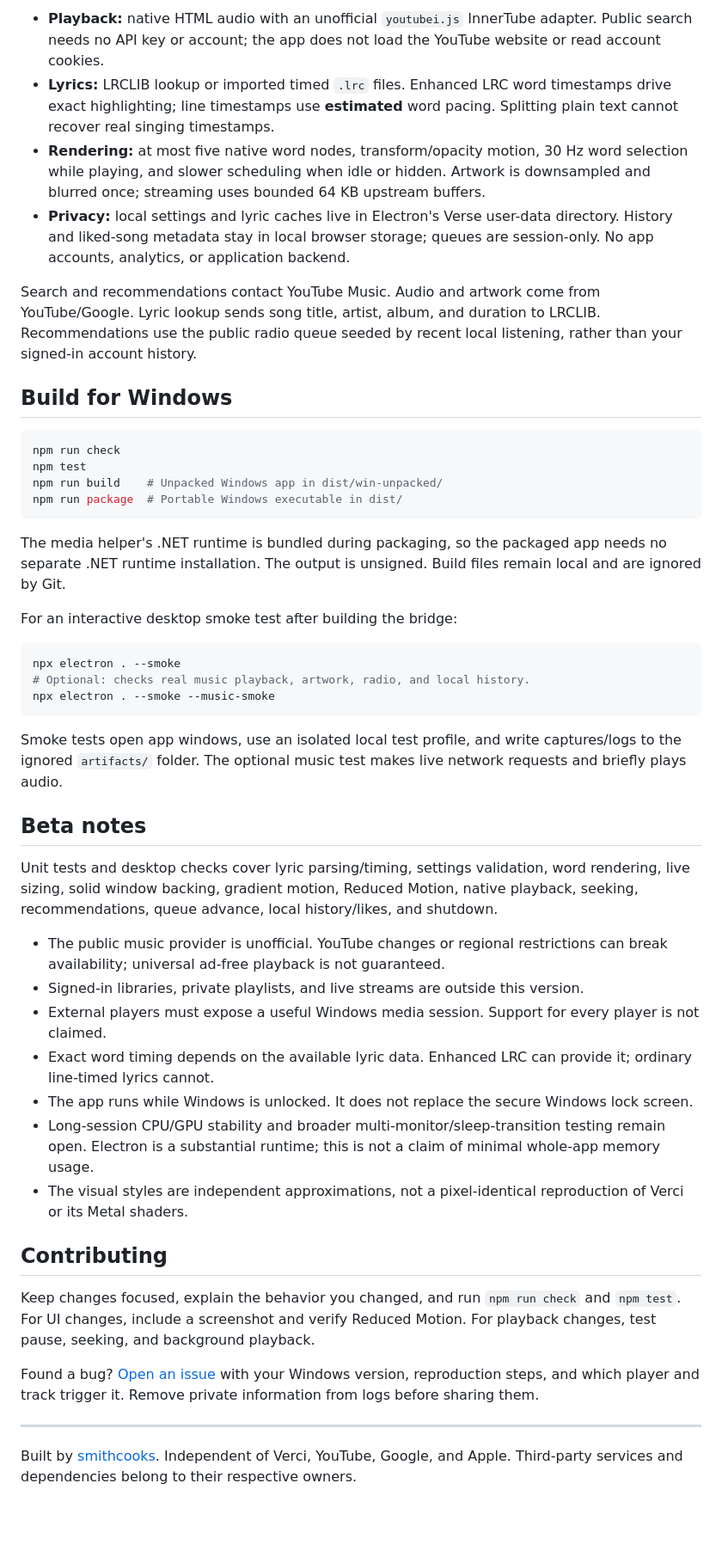
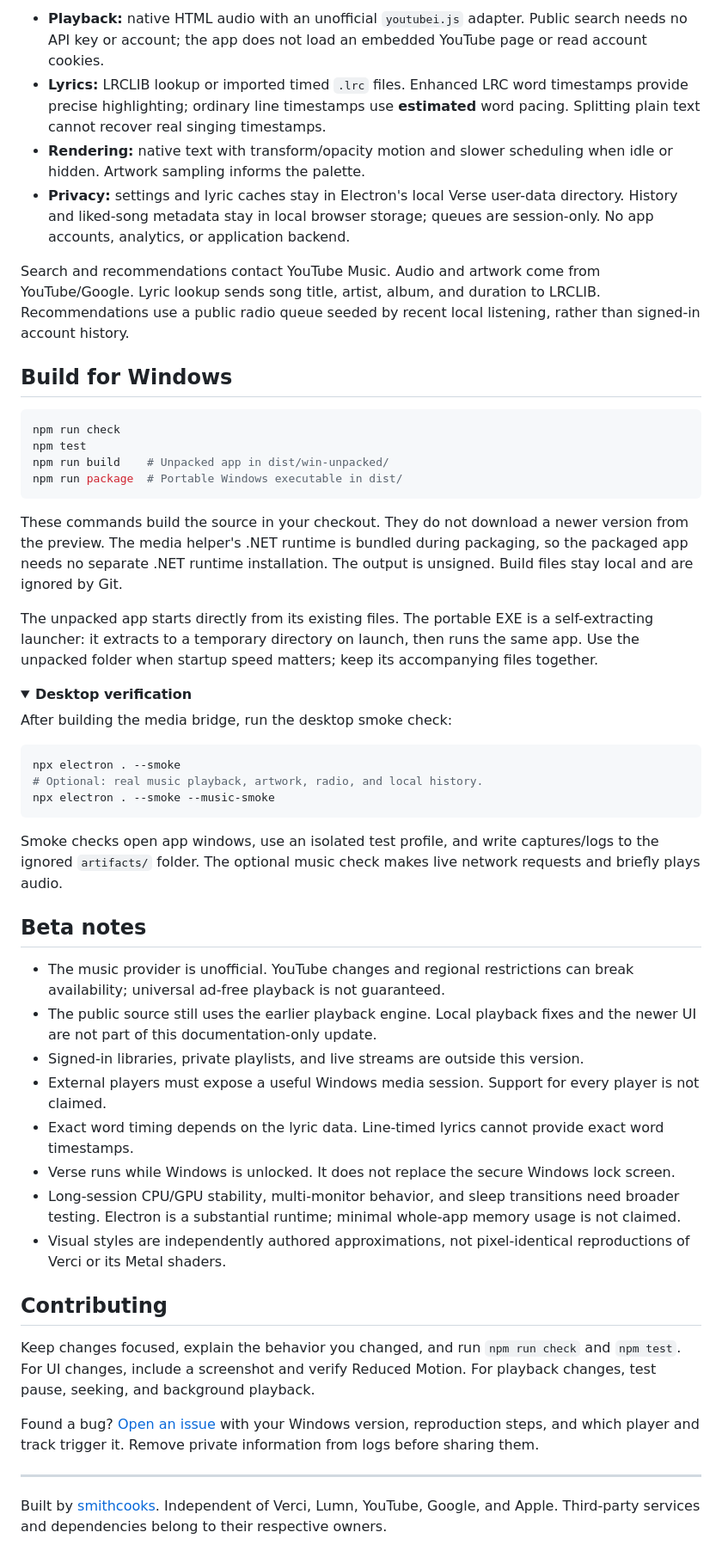
Before and after one commit to smithcooks/Verse, a Markdown page: README.md, the part around one of its changes. Shown at 86% size. GitHub-like rendering; folded sections open; blank space fills up the shorter version.

Commit message:
docs: refresh Verse README with local previews

````diff
--- a/README.md
+++ b/README.md
@@ -84,44 +106,50 @@ docs/      App screenshots
 ```
 
-- **Playback:** native HTML audio with an unofficial `youtubei.js` InnerTube adapter. Public search needs no API key or account; the app does not load the YouTube website or read account cookies.
-- **Lyrics:** LRCLIB lookup or imported timed `.lrc` files. Enhanced LRC word timestamps drive exact highlighting; line timestamps use **estimated** word pacing. Splitting plain text cannot recover real singing timestamps.
-- **Rendering:** at most five native word nodes, transform/opacity motion, 30 Hz word selection while playing, and slower scheduling when idle or hidden. Artwork is downsampled and blurred once; streaming uses bounded 64 KB upstream buffers.
-- **Privacy:** local settings and lyric caches live in Electron's Verse user-data directory. History and liked-song metadata stay in local browser storage; queues are session-only. No app accounts, analytics, or application backend.
+- **Playback:** native HTML audio with an unofficial `youtubei.js` adapter. Public search needs no API key or account; the app does not load an embedded YouTube page or read account cookies.
+- **Lyrics:** LRCLIB lookup or imported timed `.lrc` files. Enhanced LRC word timestamps provide precise highlighting; ordinary line timestamps use **estimated** word pacing. Splitting plain text cannot recover real singing timestamps.
+- **Rendering:** native text with transform/opacity motion and slower scheduling when idle or hidden. Artwork sampling informs the palette.
+- **Privacy:** settings and lyric caches stay in Electron's local Verse user-data directory. History and liked-song metadata stay in local browser storage; queues are session-only. No app accounts, analytics, or application backend.
 
-Search and recommendations contact YouTube Music. Audio and artwork come from YouTube/Google. Lyric lookup sends song title, artist, album, and duration to LRCLIB. Recommendations use the public radio queue seeded by recent local listening, rather than your signed-in account history.
+Search and recommendations contact YouTube Music. Audio and artwork come from YouTube/Google. Lyric lookup sends song title, artist, album, and duration to LRCLIB. Recommendations use a public radio queue seeded by recent local listening, rather than signed-in account history.
 
 ## Build for Windows
 
 ```powershell
 npm run check
 npm test
-npm run build    # Unpacked Windows app in dist/win-unpacked/
+npm run build    # Unpacked app in dist/win-unpacked/
 npm run package  # Portable Windows executable in dist/
 ```
 
-The media helper's .NET runtime is bundled during packaging, so the packaged app needs no separate .NET runtime installation. The output is unsigned. Build files remain local and are ignored by Git.
+These commands build the source in your checkout. They do not download a newer version from the preview. The media helper's .NET runtime is bundled during packaging, so the packaged app needs no separate .NET runtime installation. The output is unsigned. Build files stay local and are ignored by Git.
 
-For an interactive desktop smoke test after building the bridge:
+The unpacked app starts directly from its existing files. The portable EXE is a self-extracting launcher: it extracts to a temporary directory on launch, then runs the same app. Use the unpacked folder when startup speed matters; keep its accompanying files together.
+
+<details>
+<summary><strong>Desktop verification</strong></summary>
+
+After building the media bridge, run the desktop smoke check:
 
 ```powershell
 npx electron . --smoke
-# Optional: checks real music playback, artwork, radio, and local history.
+# Optional: real music playback, artwork, radio, and local history.
 npx electron . --smoke --music-smoke
 ```
 
-Smoke tests open app windows, use an isolated local test profile, and write captures/logs to the ignored `artifacts/` folder. The optional music test makes live network requests and briefly plays audio.
+Smoke checks open app windows, use an isolated test profile, and write captures/logs to the ignored `artifacts/` folder. The optional music check makes live network requests and briefly plays audio.
+
+</details>
 
 ## Beta notes
 
-Unit tests and desktop checks cover lyric parsing/timing, settings validation, word rendering, live sizing, solid window backing, gradient motion, Reduced Motion, native playback, seeking, recommendations, queue advance, local history/likes, and shutdown.
-
-- The public music provider is unofficial. YouTube changes or regional restrictions can break availability; universal ad-free playback is not guaranteed.
+- The music provider is unofficial. YouTube changes and regional restrictions can break availability; universal ad-free playback is not guaranteed.
+- The public source still uses the earlier playback engine. Local playback fixes and the newer UI are not part of this documentation-only update.
 - Signed-in libraries, private playlists, and live streams are outside this version.
 - External players must expose a useful Windows media session. Support for every player is not claimed.
-- Exact word timing depends on the available lyric data. Enhanced LRC can provide it; ordinary line-timed lyrics cannot.
-- The app runs while Windows is unlocked. It does not replace the secure Windows lock screen.
-- Long-session CPU/GPU stability and broader multi-monitor/sleep-transition testing remain open. Electron is a substantial runtime; this is not a claim of minimal whole-app memory usage.
-- The visual styles are independent approximations, not a pixel-identical reproduction of Verci or its Metal shaders.
+- Exact word timing depends on the lyric data. Line-timed lyrics cannot provide exact word timestamps.
+- Verse runs while Windows is unlocked. It does not replace the secure Windows lock screen.
+- Long-session CPU/GPU stability, multi-monitor behavior, and sleep transitions need broader testing. Electron is a substantial runtime; minimal whole-app memory usage is not claimed.
+- Visual styles are independently authored approximations, not pixel-identical reproductions of Verci or its Metal shaders.
 
 ## Contributing
 
@@ -131,4 +159,4 @@ Found a bug? [Open an issue](https://github.com/smithcooks/Verse/issues) with yo
 
 ---
 
-Built by [smithcooks](https://github.com/smithcooks). Independent of Verci, YouTube, Google, and Apple. Third-party services and dependencies belong to their respective owners.
+Built by [smithcooks](https://github.com/smithcooks). Independent of Verci, Lumn, YouTube, Google, and Apple. Third-party services and dependencies belong to their respective owners.
````
Also changed, not shown: other parts of README.md (+51 -29 lines).
